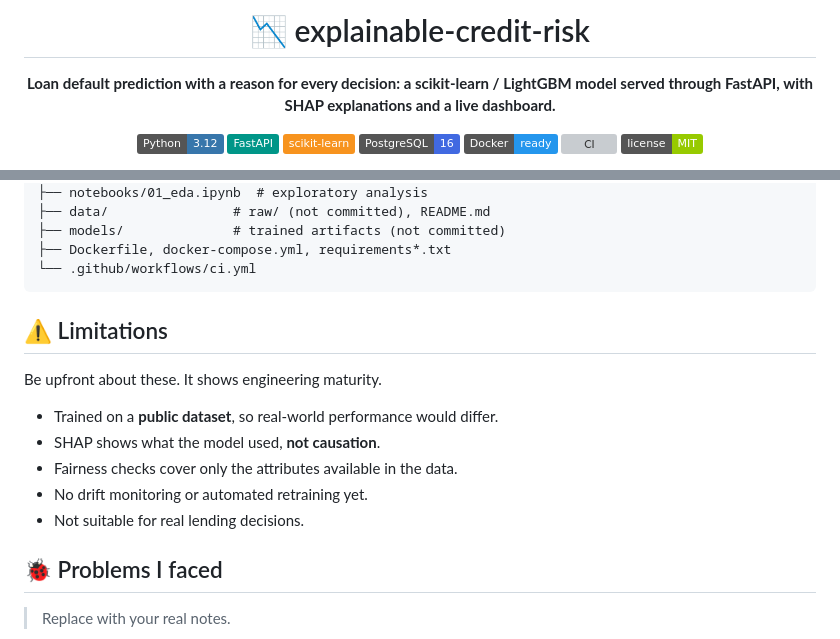
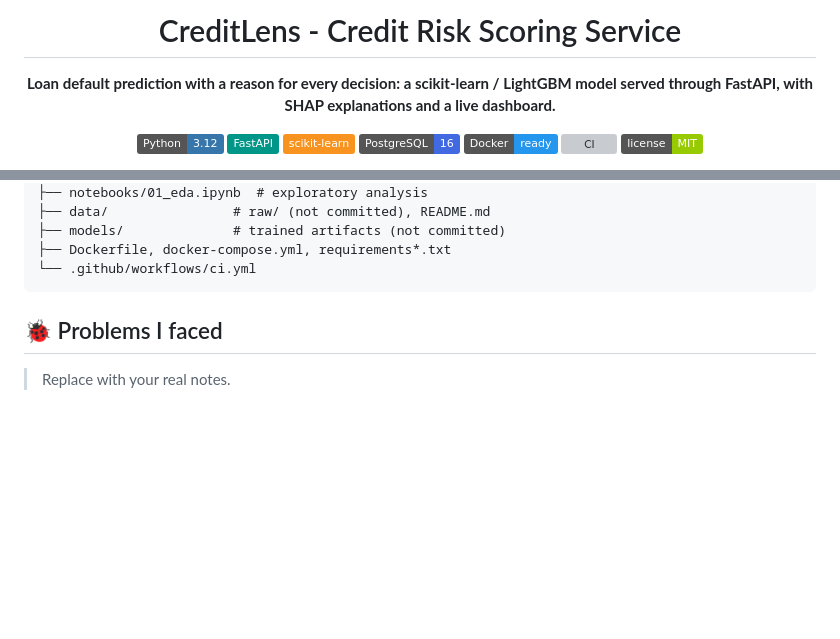
Before and after one commit to Prathamesh625/CreditLens, a Markdown page: README.md, 2 parts joined by grey strips. Drawn GitHub-style; badges without logos; blank space fills up the shorter version; grey boxes are pictures that could not be loaded.

Commit message:
fix: Updating README.md file

````diff
--- a/README.md
+++ b/README.md
@@ -1,6 +1,6 @@
 <div align="center">
 
-# 📉 explainable-credit-risk
+# CreditLens - Credit Risk Scoring Service
 
 **Loan default prediction with a reason for every decision: a scikit-learn / LightGBM model served through FastAPI, with SHAP explanations and a live dashboard.**
 
@@ -207,15 +207,6 @@ creditlens/
 └── .github/workflows/ci.yml
 ```
 
-## ⚠️ Limitations
-
-Be upfront about these. It shows engineering maturity.
-
-- Trained on a **public dataset**, so real-world performance would differ.
-- SHAP shows what the model used, **not causation**.
-- Fairness checks cover only the attributes available in the data.
-- No drift monitoring or automated retraining yet.
-- Not suitable for real lending decisions.
 
 ## 🐞 Problems I faced
 
````
